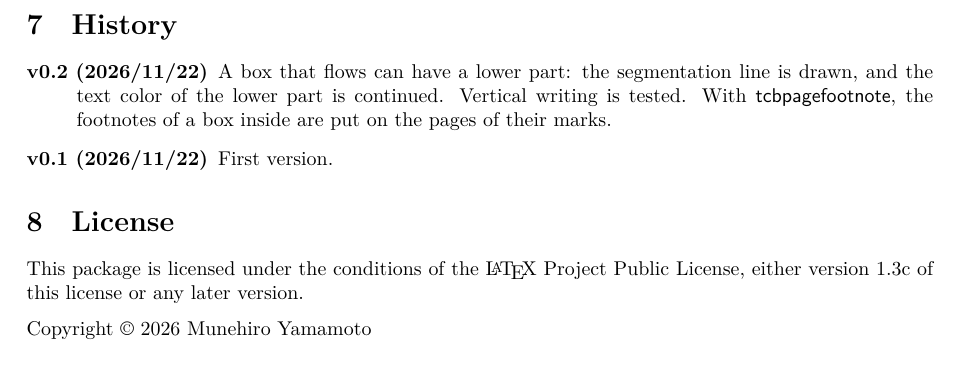
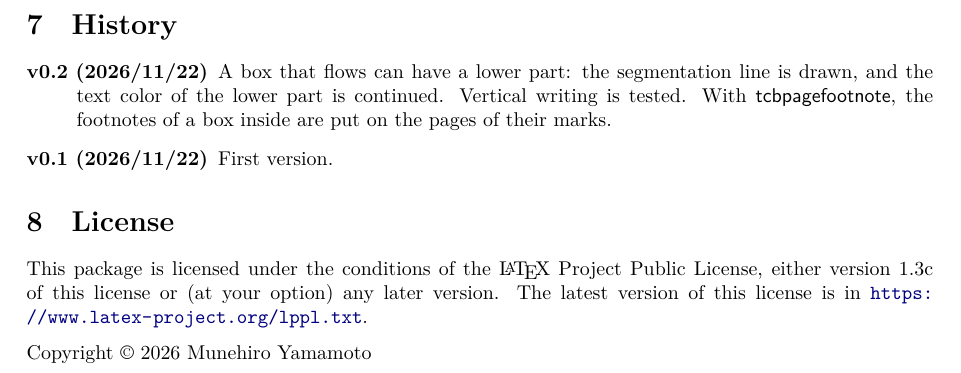
Before and after one commit to munepi/tcbnestbreak, a LaTeX document (tcbnestbreak.tex): part of page 4 of 4, cut so that both start at the same text. Compiled offline with XeLaTeX.

Commit message:
tcbnestbreak.tex: Update \section{License}

```diff
--- a/tcbnestbreak.tex
+++ b/tcbnestbreak.tex
@@ -212,8 +212,9 @@ the frames together are as high as what has flowed
 \section{License}
 
 This package is licensed under the conditions of the \LaTeX{} Project
-Public License, either version~1.3c of this license or any later
-version.
+Public License, either version 1.3c of this license or (at your
+option) any later version.  The latest version of this license is in
+\url{https://www.latex-project.org/lppl.txt}.
 
 \medskip
 \noindent
```
